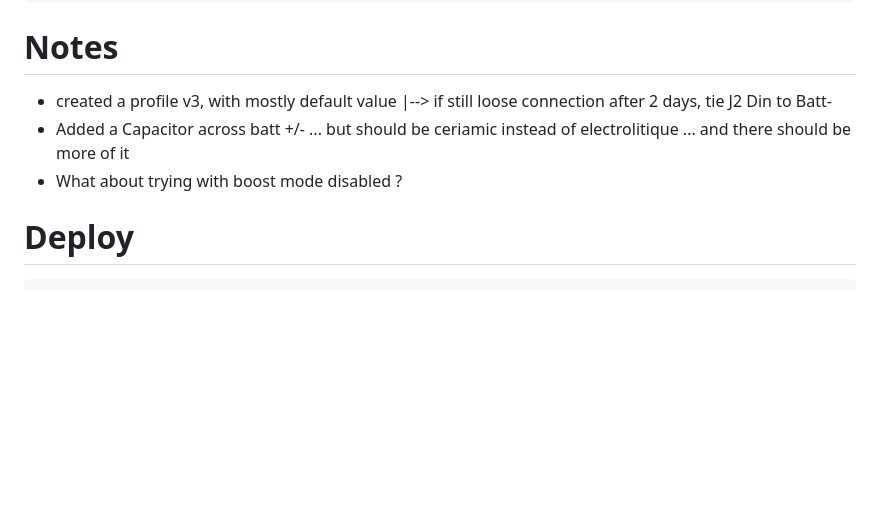
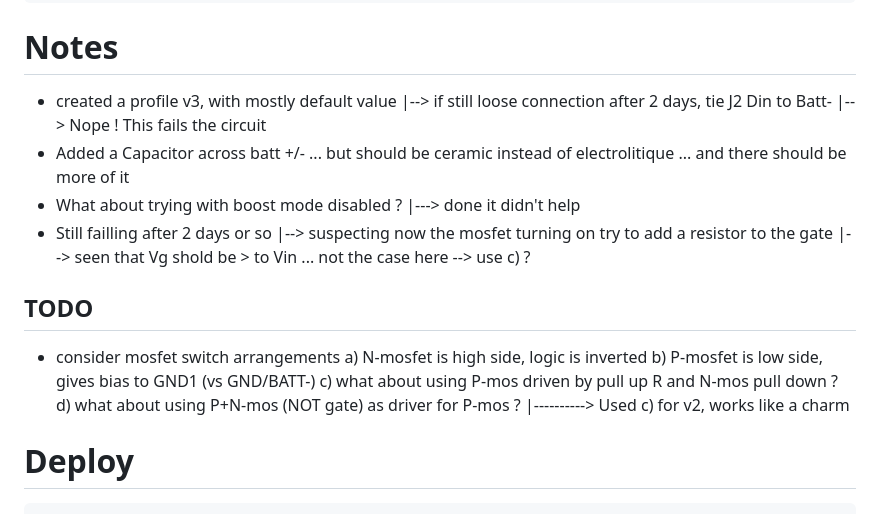
Before and after one commit to barchstien/garden-reporter, a Markdown page: collector/README.md, the part around the change. Rendered like a GitHub page; blank space fills up the shorter version.

Commit message:
Notes taken while investigating before going for high side switch

```diff
--- a/collector/README.md
+++ b/collector/README.md
@@ -23,12 +23,27 @@ Xbee --> Serial/USB --> python3 --> influxdb
 
 # Notes
  * created a profile v3, with mostly default value
- |--> if still loose connection after 2 days,
-      tie J2 Din to Batt-
+   |--> if still loose connection after 2 days,
+        tie J2 Din to Batt-
+   |--> Nope ! This fails the circuit
  * Added a Capacitor across batt +/-
-   ... but should be ceriamic instead of electrolitique
+   ... but should be ceramic instead of electrolitique
    ... and there should be more of it
  * What about trying with boost mode disabled ?
+   |---> done it didn't help
+ * Still failling after 2 days or so
+   |--> suspecting now the mosfet turning on
+        try to add a resistor to the gate
+   |--> seen that Vg shold be > to Vin
+        ... not the case here --> use c) ?
+
+## TODO
+ * consider mosfet switch arrangements
+   a) N-mosfet is high side, logic is inverted
+   b) P-mosfet is low side, gives bias to GND1 (vs GND/BATT-)
+   c) what about using P-mos driven by pull up R and N-mos pull down ?
+   d) what about using P+N-mos (NOT gate) as driver for P-mos ?
+ |----------> Used c) for v2, works like a charm
 
 
 # Deploy
```
